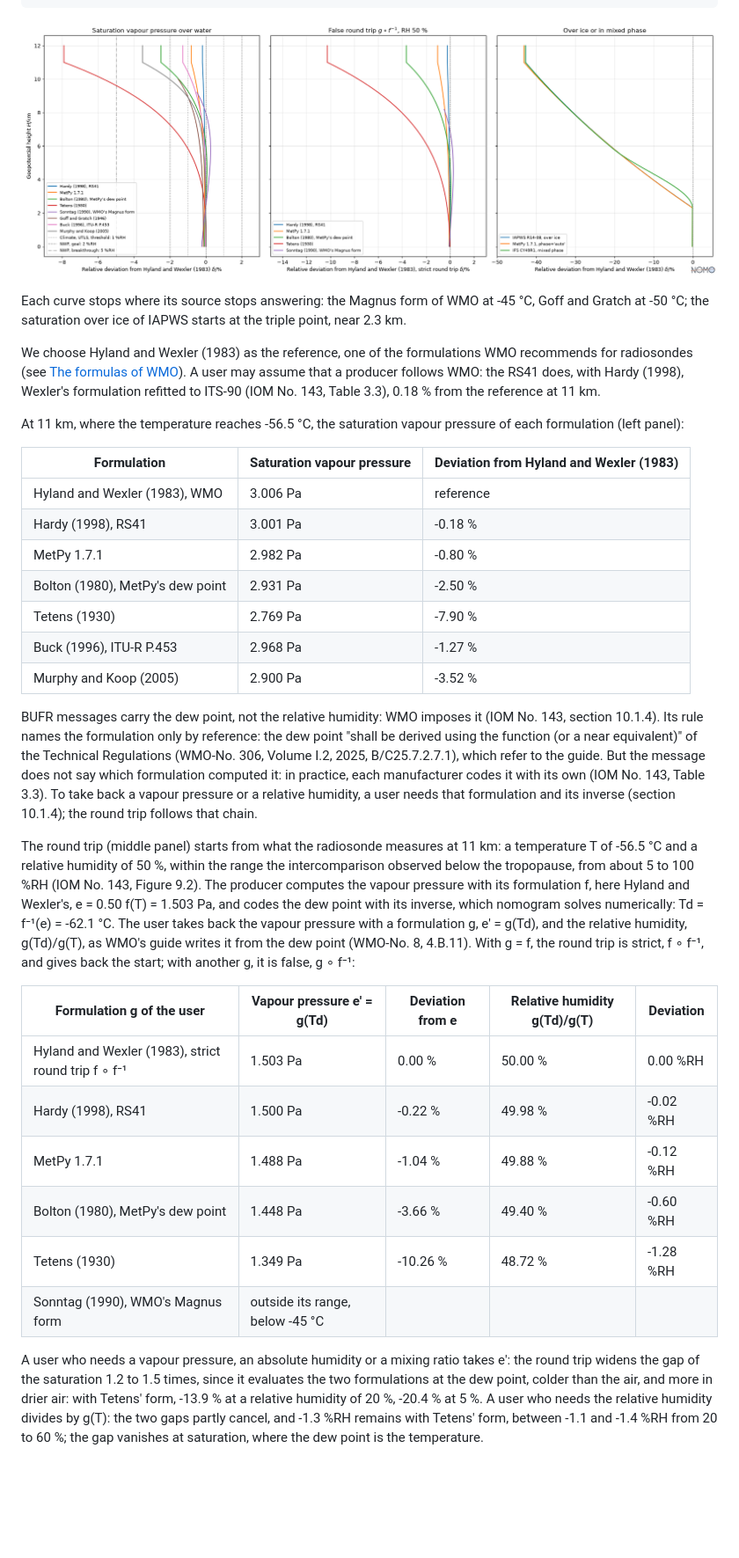
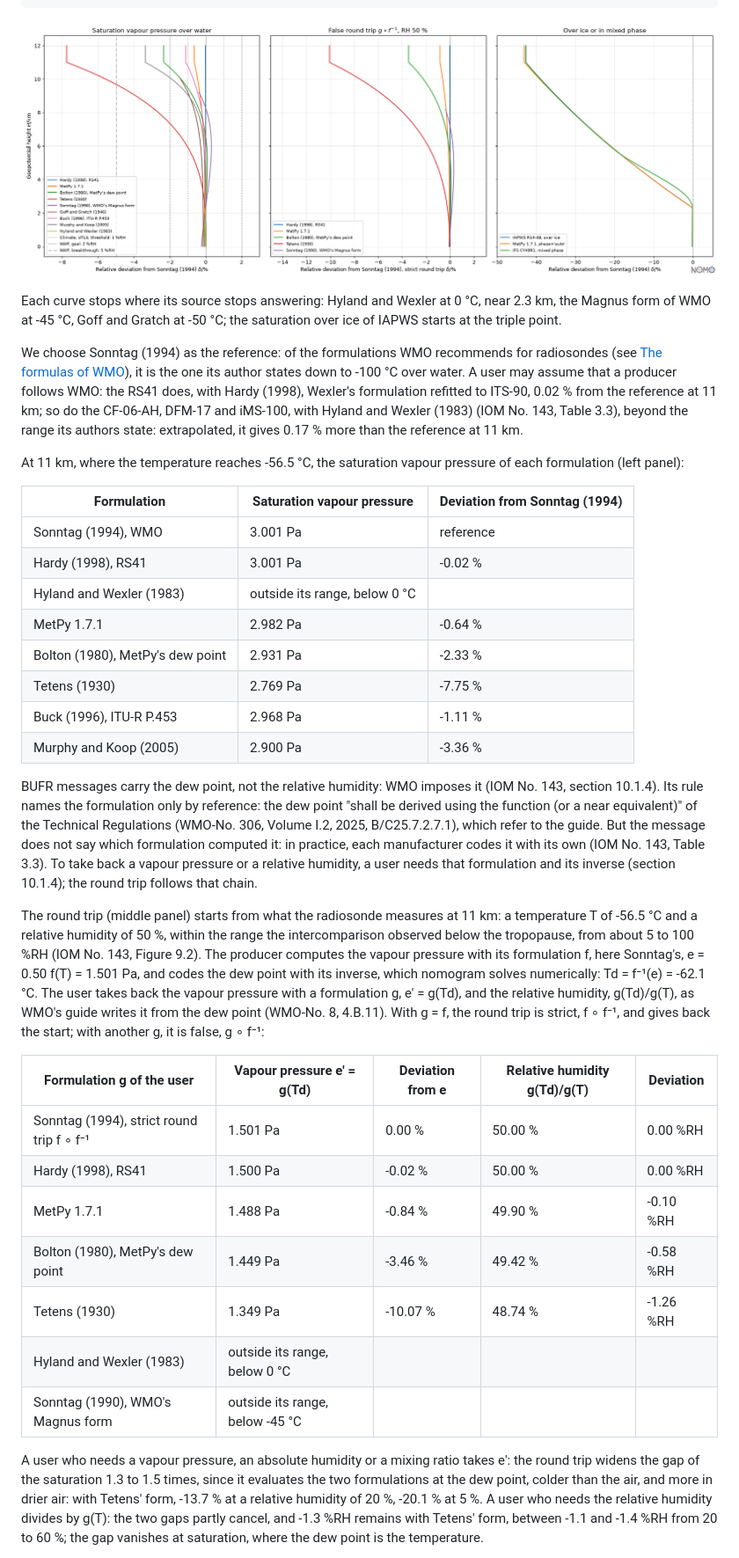
Before and after one commit to miki4iaml/nomogram, a Markdown page: docs/humidity-aloft.md, the part around one of its changes. Shown at 88% size. GitHub-like rendering; pictures changed too: docs/images/humidity-aloft.png; blank space fills up the shorter version.

Commit message:
feat(catalog): ranges of Sonntag (1994) and Murphy and Koop (2005), Sonntag as reference

````diff
--- a/docs/humidity-aloft.md
+++ b/docs/humidity-aloft.md
@@ -188,31 +194,35 @@ nomo.plot.plot_deviation_profile(
 )
 ```
 
-![Deviation of saturation vapour pressure formulations from Hyland and Wexler (1983) along the reference atmosphere, of the vapour pressure taken back from the dew point, and of the saturation over ice or in mixed phase](images/humidity-aloft.png)
+![Deviation of saturation vapour pressure formulations from Sonntag (1994) along the reference atmosphere, of the vapour pressure taken back from the dew point, and of the saturation over ice or in mixed phase](images/humidity-aloft.png)
 
-Each curve stops where its source stops answering: the Magnus form of
-WMO at -45 °C, Goff and Gratch at -50 °C; the saturation over ice of
-IAPWS starts at the triple point, near 2.3 km.
+Each curve stops where its source stops answering: Hyland and Wexler at
+0 °C, near 2.3 km, the Magnus form of WMO at -45 °C, Goff and Gratch at
+-50 °C; the saturation over ice of IAPWS starts at the triple point.
 
-We choose Hyland and Wexler (1983) as the reference, one of the
-formulations WMO recommends for radiosondes (see
-[The formulas of WMO](#the-formulas-of-wmo)). A user may assume that a
-producer follows WMO: the RS41 does, with Hardy (1998), Wexler's
-formulation refitted to ITS-90 (IOM No. 143, Table 3.3), 0.18 % from the
-reference at 11 km.
+We choose Sonntag (1994) as the reference: of the formulations WMO
+recommends for radiosondes (see
+[The formulas of WMO](#the-formulas-of-wmo)), it is the one its author
+states down to -100 °C over water. A user may assume that a producer
+follows WMO: the RS41 does, with Hardy (1998), Wexler's formulation
+refitted to ITS-90, 0.02 % from the reference at 11 km; so do the
+CF-06-AH, DFM-17 and iMS-100, with Hyland and Wexler (1983) (IOM No. 143,
+Table 3.3), beyond the range its authors state: extrapolated, it gives
+0.17 % more than the reference at 11 km.
 
 At 11 km, where the temperature reaches -56.5 °C, the saturation vapour
 pressure of each formulation (left panel):
 
-| Formulation | Saturation vapour pressure | Deviation from Hyland and Wexler (1983) |
+| Formulation | Saturation vapour pressure | Deviation from Sonntag (1994) |
 |---|---|---|
-| Hyland and Wexler (1983), WMO | 3.006 Pa | reference |
-| Hardy (1998), RS41 | 3.001 Pa | -0.18 % |
-| MetPy 1.7.1 | 2.982 Pa | -0.80 % |
-| Bolton (1980), MetPy's dew point | 2.931 Pa | -2.50 % |
-| Tetens (1930) | 2.769 Pa | -7.90 % |
-| Buck (1996), ITU-R P.453 | 2.968 Pa | -1.27 % |
-| Murphy and Koop (2005) | 2.900 Pa | -3.52 % |
+| Sonntag (1994), WMO | 3.001 Pa | reference |
+| Hardy (1998), RS41 | 3.001 Pa | -0.02 % |
+| Hyland and Wexler (1983) | outside its range, below 0 °C | |
+| MetPy 1.7.1 | 2.982 Pa | -0.64 % |
+| Bolton (1980), MetPy's dew point | 2.931 Pa | -2.33 % |
+| Tetens (1930) | 2.769 Pa | -7.75 % |
+| Buck (1996), ITU-R P.453 | 2.968 Pa | -1.11 % |
+| Murphy and Koop (2005) | 2.900 Pa | -3.36 % |
 
 BUFR messages carry the dew point, not the relative humidity: WMO
 imposes it (IOM No. 143, section 10.1.4). Its rule names the formulation
@@ -228,8 +238,8 @@ The round trip (middle panel) starts from what the radiosonde measures at
 11 km: a temperature T of -56.5 °C and a relative humidity of 50 %,
 within the range the intercomparison observed below the tropopause,
 from about 5 to 100 %RH (IOM No. 143, Figure 9.2). The producer computes
-the vapour pressure with its formulation f, here Hyland and Wexler's,
-e = 0.50 f(T) = 1.503 Pa, and codes the dew point with its inverse,
+the vapour pressure with its formulation f, here Sonntag's,
+e = 0.50 f(T) = 1.501 Pa, and codes the dew point with its inverse,
 which nomogram solves numerically: Td = f⁻¹(e) = -62.1 °C. The user
 takes back the vapour pressure with a formulation g, e′ = g(Td), and the
 relative humidity, g(Td)/g(T), as WMO's guide writes it from the dew
@@ -238,18 +248,19 @@ f ∘ f⁻¹, and gives back the start; with another g, it is false, g ∘ f⁻
 
 | Formulation g of the user | Vapour pressure e′ = g(Td) | Deviation from e | Relative humidity g(Td)/g(T) | Deviation |
 |---|---|---|---|---|
-| Hyland and Wexler (1983), strict round trip f ∘ f⁻¹ | 1.503 Pa | 0.00 % | 50.00 % | 0.00 %RH |
-| Hardy (1998), RS41 | 1.500 Pa | -0.22 % | 49.98 % | -0.02 %RH |
-| MetPy 1.7.1 | 1.488 Pa | -1.04 % | 49.88 % | -0.12 %RH |
-| Bolton (1980), MetPy's dew point | 1.448 Pa | -3.66 % | 49.40 % | -0.60 %RH |
-| Tetens (1930) | 1.349 Pa | -10.26 % | 48.72 % | -1.28 %RH |
+| Sonntag (1994), strict round trip f ∘ f⁻¹ | 1.501 Pa | 0.00 % | 50.00 % | 0.00 %RH |
+| Hardy (1998), RS41 | 1.500 Pa | -0.02 % | 50.00 % | 0.00 %RH |
+| MetPy 1.7.1 | 1.488 Pa | -0.84 % | 49.90 % | -0.10 %RH |
+| Bolton (1980), MetPy's dew point | 1.449 Pa | -3.46 % | 49.42 % | -0.58 %RH |
+| Tetens (1930) | 1.349 Pa | -10.07 % | 48.74 % | -1.26 %RH |
+| Hyland and Wexler (1983) | outside its range, below 0 °C | | | |
 | Sonntag (1990), WMO's Magnus form | outside its range, below -45 °C | | | |
 
 A user who needs a vapour pressure, an absolute humidity or a mixing
-ratio takes e′: the round trip widens the gap of the saturation 1.2 to
+ratio takes e′: the round trip widens the gap of the saturation 1.3 to
 1.5 times, since it evaluates the two formulations at the dew point,
-colder than the air, and more in drier air: with Tetens' form, -13.9 % at
-a relative humidity of 20 %, -20.4 % at 5 %. A user who needs the
+colder than the air, and more in drier air: with Tetens' form, -13.7 % at
+a relative humidity of 20 %, -20.1 % at 5 %. A user who needs the
 relative humidity divides by g(T): the two gaps partly cancel, and
 -1.3 %RH remains with Tetens' form, between -1.1 and -1.4 %RH from 20 to
 60 %; the gap vanishes at saturation, where the dew point is the
````
Also changed, not shown: other parts of docs/humidity-aloft.md (+19 -13 lines), CHANGELOG.md (+11 -6 lines), 6 other files.
